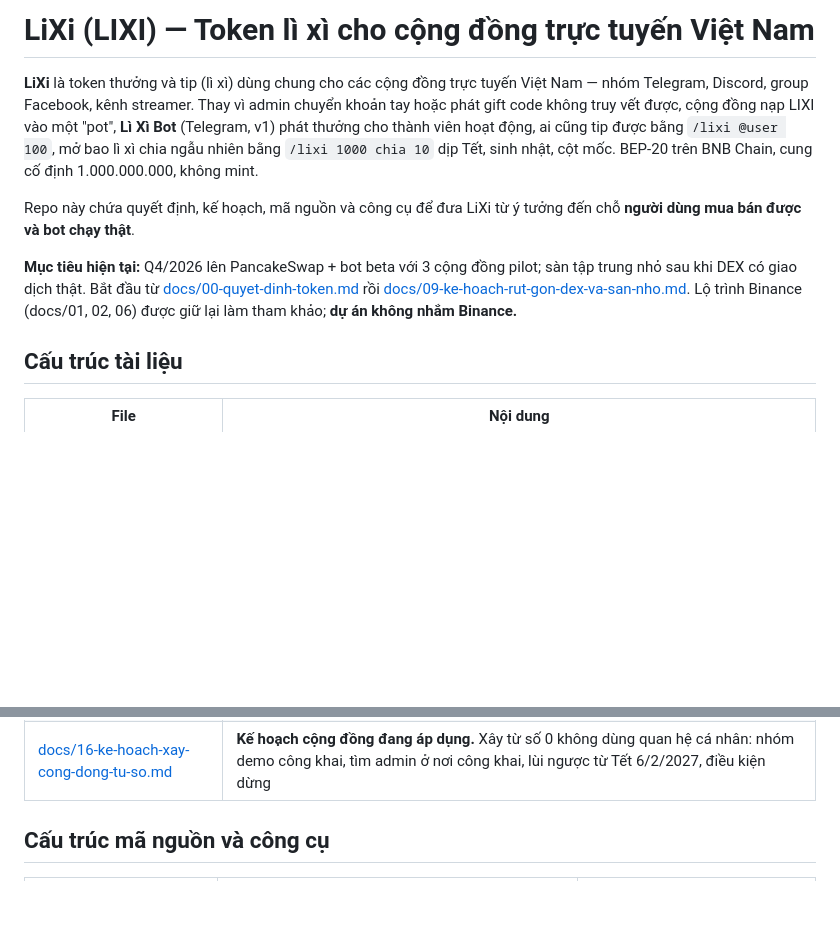
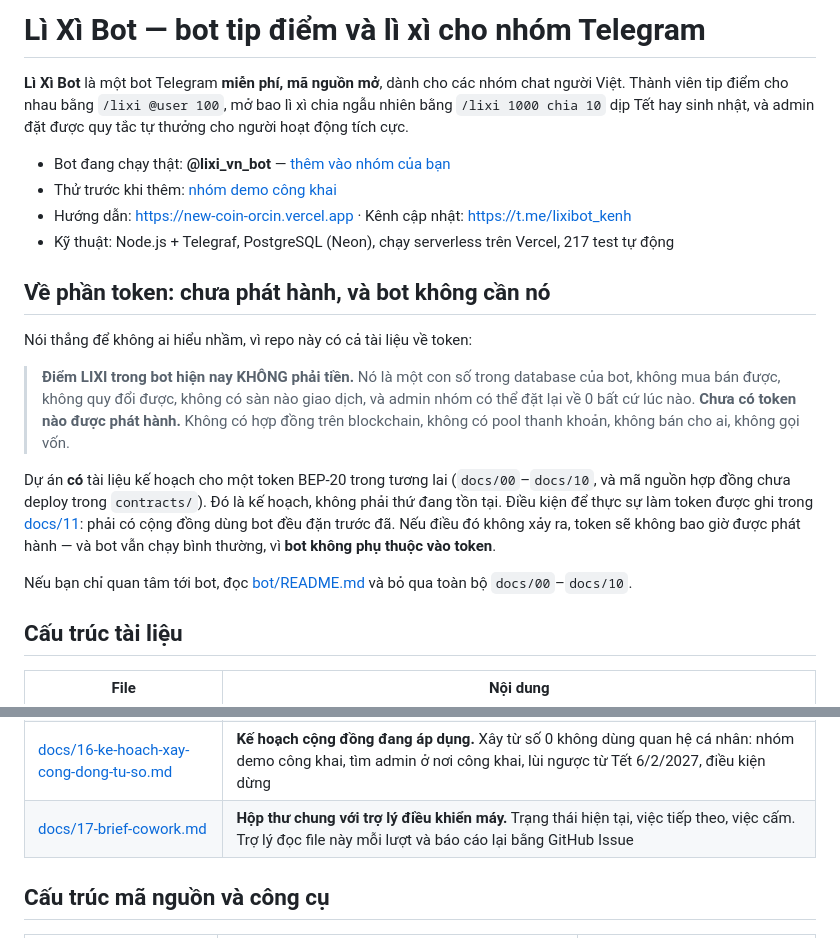
Before and after one commit to nirannguyen50/new-coin, a Markdown page: README.md, 2 parts joined by grey strips. Drawn GitHub-style; blank space fills up the shorter version.

```diff
--- a/README.md
+++ b/README.md
@@ -1,18 +1,30 @@
-# LiXi (LIXI) — Token lì xì cho cộng đồng trực tuyến Việt Nam
+# Lì Xì Bot — bot tip điểm và lì xì cho nhóm Telegram
 
-**LiXi** là token thưởng và tip (lì xì) dùng chung cho các cộng đồng trực tuyến Việt Nam — nhóm Telegram,
-Discord, group Facebook, kênh streamer. Thay vì admin chuyển khoản tay hoặc phát gift code không truy vết được,
-cộng đồng nạp LIXI vào một "pot", **Lì Xì Bot** (Telegram, v1) phát thưởng cho thành viên hoạt động, ai cũng tip
-được bằng `/lixi @user 100`, mở bao lì xì chia ngẫu nhiên bằng `/lixi 1000 chia 10` dịp Tết, sinh nhật, cột mốc.
-BEP-20 trên BNB Chain, cung cố định 1.000.000.000, không mint.
+**Lì Xì Bot** là một bot Telegram **miễn phí, mã nguồn mở**, dành cho các nhóm chat người Việt.
+Thành viên tip điểm cho nhau bằng `/lixi @user 100`, mở bao lì xì chia ngẫu nhiên bằng
+`/lixi 1000 chia 10` dịp Tết hay sinh nhật, và admin đặt được quy tắc tự thưởng cho người hoạt động tích cực.
 
-Repo này chứa quyết định, kế hoạch, mã nguồn và công cụ để đưa LiXi từ ý tưởng đến chỗ **người dùng mua bán được
-và bot chạy thật**.
+- Bot đang chạy thật: **@lixi_vn_bot** — [thêm vào nhóm của bạn](https://t.me/lixi_vn_bot?startgroup=true)
+- Thử trước khi thêm: [nhóm demo công khai](https://t.me/lixibot_demo)
+- Hướng dẫn: https://new-coin-orcin.vercel.app · Kênh cập nhật: https://t.me/lixibot_kenh
+- Kỹ thuật: Node.js + Telegraf, PostgreSQL (Neon), chạy serverless trên Vercel, 217 test tự động
 
-**Mục tiêu hiện tại:** Q4/2026 lên PancakeSwap + bot beta với 3 cộng đồng pilot; sàn tập trung nhỏ sau khi DEX có
-giao dịch thật. Bắt đầu từ [docs/00-quyet-dinh-token.md](docs/00-quyet-dinh-token.md) rồi
-[docs/09-ke-hoach-rut-gon-dex-va-san-nho.md](docs/09-ke-hoach-rut-gon-dex-va-san-nho.md).
-Lộ trình Binance (docs/01, 02, 06) được giữ lại làm tham khảo; **dự án không nhắm Binance.**
+## Về phần token: chưa phát hành, và bot không cần nó
+
+Nói thẳng để không ai hiểu nhầm, vì repo này có cả tài liệu về token:
+
+> **Điểm LIXI trong bot hiện nay KHÔNG phải tiền.** Nó là một con số trong database của bot, không mua bán được,
+> không quy đổi được, không có sàn nào giao dịch, và admin nhóm có thể đặt lại về 0 bất cứ lúc nào.
+> **Chưa có token nào được phát hành.** Không có hợp đồng trên blockchain, không có pool thanh khoản,
+> không bán cho ai, không gọi vốn.
+
+Dự án **có** tài liệu kế hoạch cho một token BEP-20 trong tương lai (`docs/00`–`docs/10`, và mã nguồn hợp đồng
+chưa deploy trong `contracts/`). Đó là kế hoạch, không phải thứ đang tồn tại. Điều kiện để thực sự làm token
+được ghi trong [docs/11](docs/11-quyet-dinh-bot-off-chain-truoc.md): phải có cộng đồng dùng bot đều đặn trước đã.
+Nếu điều đó không xảy ra, token sẽ không bao giờ được phát hành — và bot vẫn chạy bình thường, vì **bot không phụ
+thuộc vào token**.
+
+Nếu bạn chỉ quan tâm tới bot, đọc [bot/README.md](bot/README.md) và bỏ qua toàn bộ `docs/00`–`docs/10`.
 
 ## Cấu trúc tài liệu
 
@@ -35,6 +47,7 @@ Lộ trình Binance (docs/01, 02, 06) được giữ lại làm tham khảo; **d
 | [docs/14-ke-hoach-tang-truong-tu-dong.md](docs/14-ke-hoach-tang-truong-tu-dong.md) | **Kế hoạch tăng trưởng gần như không cần con người:** vòng lặp bot tự lan truyền, phân công agent, phần con người tối thiểu, chỉ số duy nhất cần nhìn, điều kiện dừng |
 | [docs/15-prompt-cowork-viec-con-lai.md](docs/15-prompt-cowork-viec-con-lai.md) | Prompt bàn giao cho trợ lý điều khiển máy tính: tạo bot mới có username tử tế, cập nhật Vercel, tạo kênh, đăng bài, gửi tin gieo hạt (có duyệt từng tin), đăng ký danh bạ |
 | [docs/16-ke-hoach-xay-cong-dong-tu-so.md](docs/16-ke-hoach-xay-cong-dong-tu-so.md) | **Kế hoạch cộng đồng đang áp dụng.** Xây từ số 0 không dùng quan hệ cá nhân: nhóm demo công khai, tìm admin ở nơi công khai, lùi ngược từ Tết 6/2/2027, điều kiện dừng |
+| [docs/17-brief-cowork.md](docs/17-brief-cowork.md) | **Hộp thư chung với trợ lý điều khiển máy.** Trạng thái hiện tại, việc tiếp theo, việc cấm. Trợ lý đọc file này mỗi lượt và báo cáo lại bằng GitHub Issue |
 
 ## Cấu trúc mã nguồn và công cụ
 
```
Also changed, not shown: docs/17-brief-cowork.md (added, +86 -0 lines).
